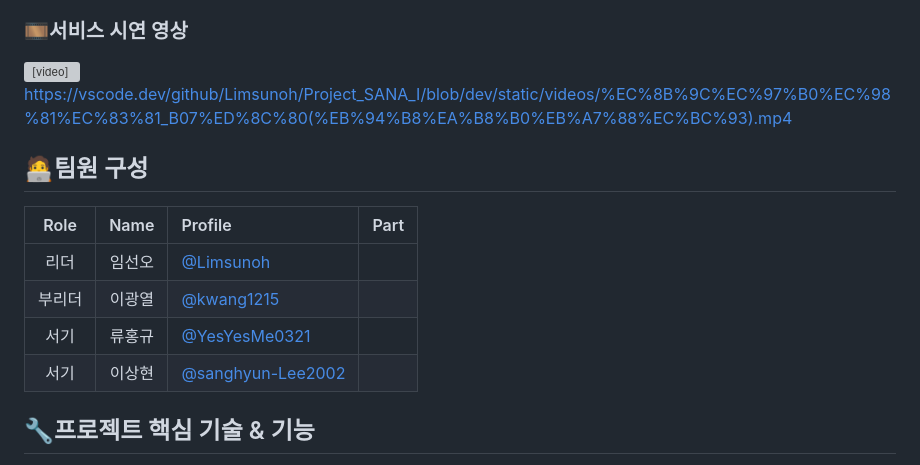
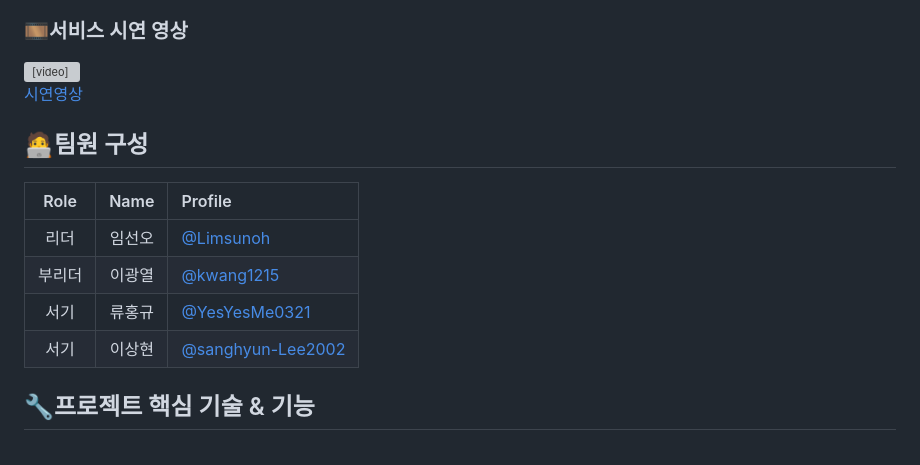
Before and after one commit to Limsunoh/Project_SANA_I, a Markdown page: README.md, the part around one of its changes. GitHub-like rendering; grey boxes are pictures that could not be loaded.

Commit message:
fix: 오타 수정

```diff
--- a/README.md
+++ b/README.md
@@ -45,18 +45,18 @@
    </video>
 </div>
 
-https://vscode.dev/github/Limsunoh/Project_SANA_I/blob/dev/static/videos/%EC%8B%9C%EC%97%B0%EC%98%81%EC%83%81_B07%ED%8C%80(%EB%94%B8%EA%B8%B0%EB%A7%88%EC%BC%93).mp4
+[시연영상](https://vscode.dev/github/Limsunoh/Project_SANA_I/blob/dev/static/videos/%EC%8B%9C%EC%97%B0%EC%98%81%EC%83%81_B07%ED%8C%80(%EB%94%B8%EA%B8%B0%EB%A7%88%EC%BC%93).mp4)
 
 </br>
 
 
 ## 🧑‍💻팀원 구성
-| Role | Name | Profile | Part |
-| :---: | :---: | :--- | --- |
-| 리더 | 임선오 | [@Limsunoh](https://github.com/Limsunoh) |  |
-| 부리더 | 이광열 | [@kwang1215](https://github.com/kwang1215) |  |
-| 서기 | 류홍규 | [@YesYesMe0321](https://github.com/YesYesMe0321) |  |
-| 서기 | 이상현 | [@sanghyun-Lee2002](https://github.com/sanghyun-Lee2002) |  |
+| Role | Name | Profile |
+| :---: | :---: | :--- |
+| 리더 | 임선오 | [@Limsunoh](https://github.com/Limsunoh) |
+| 부리더 | 이광열 | [@kwang1215](https://github.com/kwang1215) |
+| 서기 | 류홍규 | [@YesYesMe0321](https://github.com/YesYesMe0321) |
+| 서기 | 이상현 | [@sanghyun-Lee2002](https://github.com/sanghyun-Lee2002) |
 
 </br>
 
```
Also changed, not shown: other parts of README.md (+1 -1 lines).
